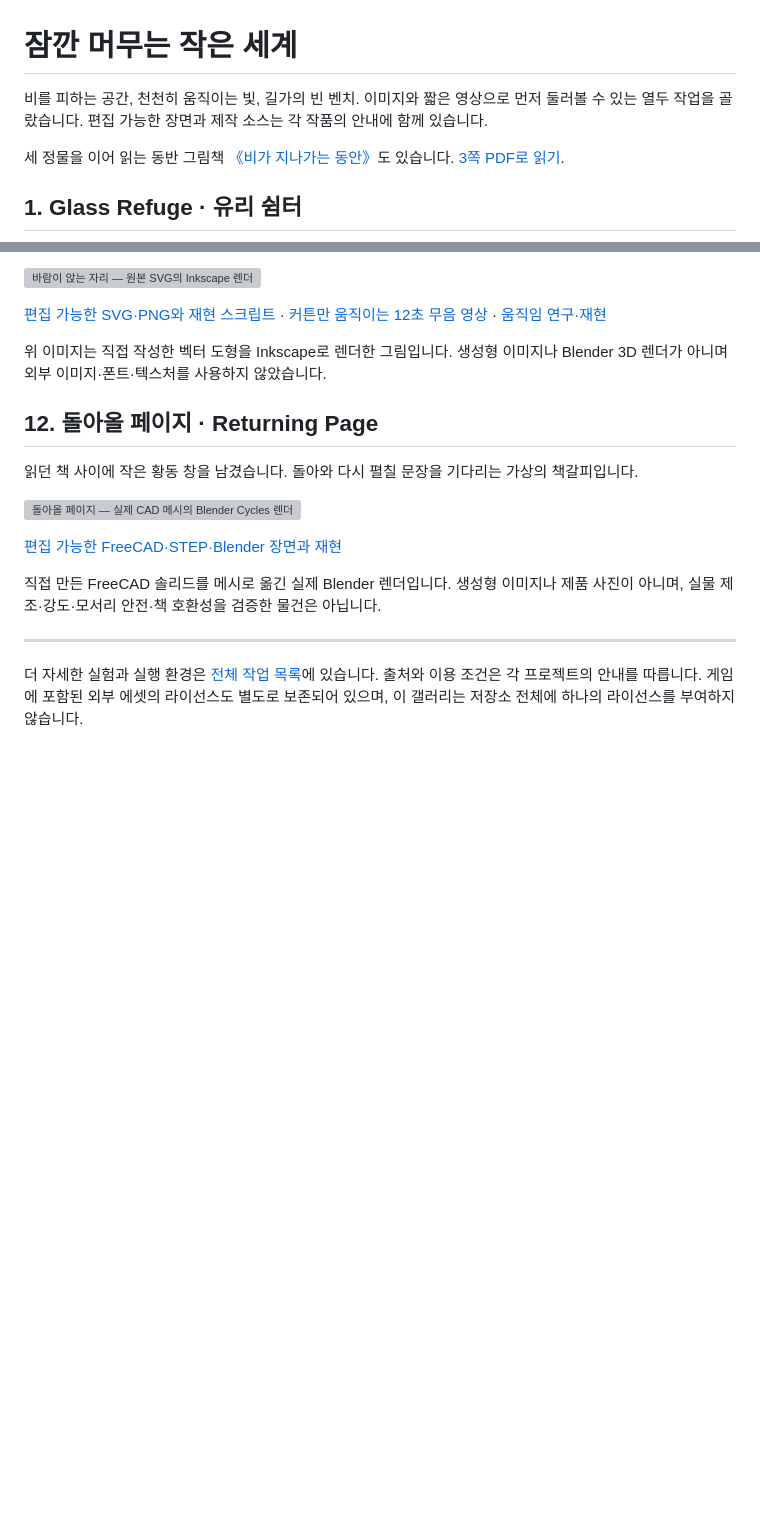
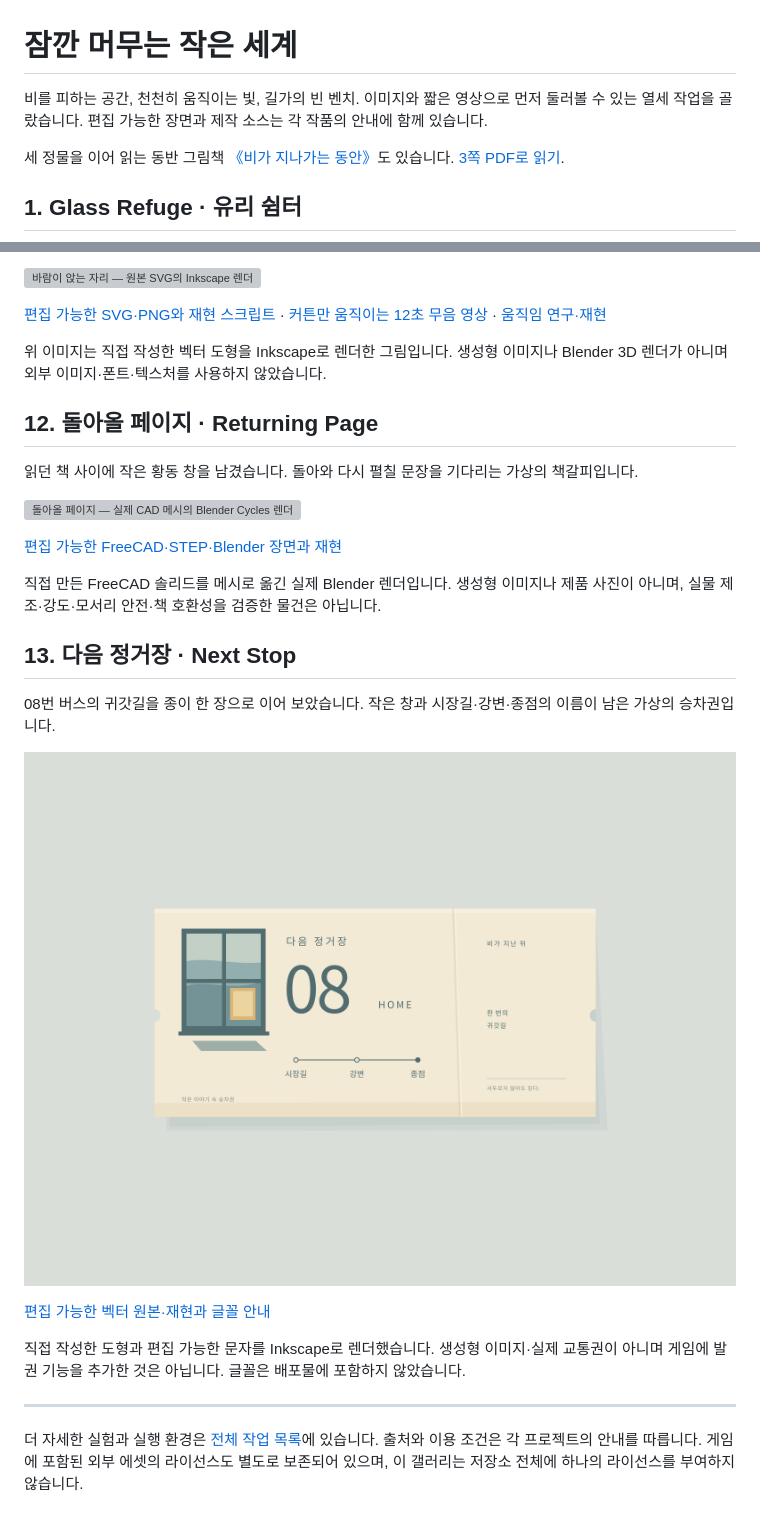
Before and after one commit to Hagazzusa/for-dots, a Markdown page: GALLERY.md, 2 parts joined by grey strips. Drawn GitHub-style; pictures changed too: next-stop/next_stop.png (added); blank space fills up the shorter version; grey boxes are pictures that could not be loaded.

```diff
--- a/GALLERY.md
+++ b/GALLERY.md
@@ -1,7 +1,7 @@
 # 잠깐 머무는 작은 세계
 
 비를 피하는 공간, 천천히 움직이는 빛, 길가의 빈 벤치.
-이미지와 짧은 영상으로 먼저 둘러볼 수 있는 열두 작업을 골랐습니다.
+이미지와 짧은 영상으로 먼저 둘러볼 수 있는 열세 작업을 골랐습니다.
 편집 가능한 장면과 제작 소스는 각 작품의 안내에 함께 있습니다.
 
 세 정물을 이어 읽는 동반 그림책 [《비가 지나가는 동안》](quiet-storybook/README.md)도 있습니다. [3쪽 PDF로 읽기](quiet-storybook/While-the-Rain-Passes.pdf).
@@ -132,6 +132,16 @@
 
 직접 만든 FreeCAD 솔리드를 메시로 옮긴 실제 Blender 렌더입니다. 생성형 이미지나 제품 사진이 아니며, 실물 제조·강도·모서리 안전·책 호환성을 검증한 물건은 아닙니다.
 
+## 13. 다음 정거장 · Next Stop
+
+08번 버스의 귀갓길을 종이 한 장으로 이어 보았습니다. 작은 창과 시장길·강변·종점의 이름이 남은 가상의 승차권입니다.
+
+![다음 정거장 — 직접 작성한 SVG의 Inkscape 렌더](next-stop/next_stop.png)
+
+[편집 가능한 벡터 원본·재현과 글꼴 안내](next-stop/README.md)
+
+직접 작성한 도형과 편집 가능한 문자를 Inkscape로 렌더했습니다. 생성형 이미지·실제 교통권이 아니며 게임에 발권 기능을 추가한 것은 아닙니다. 글꼴은 배포물에 포함하지 않았습니다.
+
 ---
 
 더 자세한 실험과 실행 환경은 [전체 작업 목록](README.md)에 있습니다.
```
Also changed, not shown: README.md (+1 -0 lines), next-stop/FONT_NOTES.md (added, +14 -0 lines), next-stop/README.md (added, +31 -0 lines), 4 other files.
